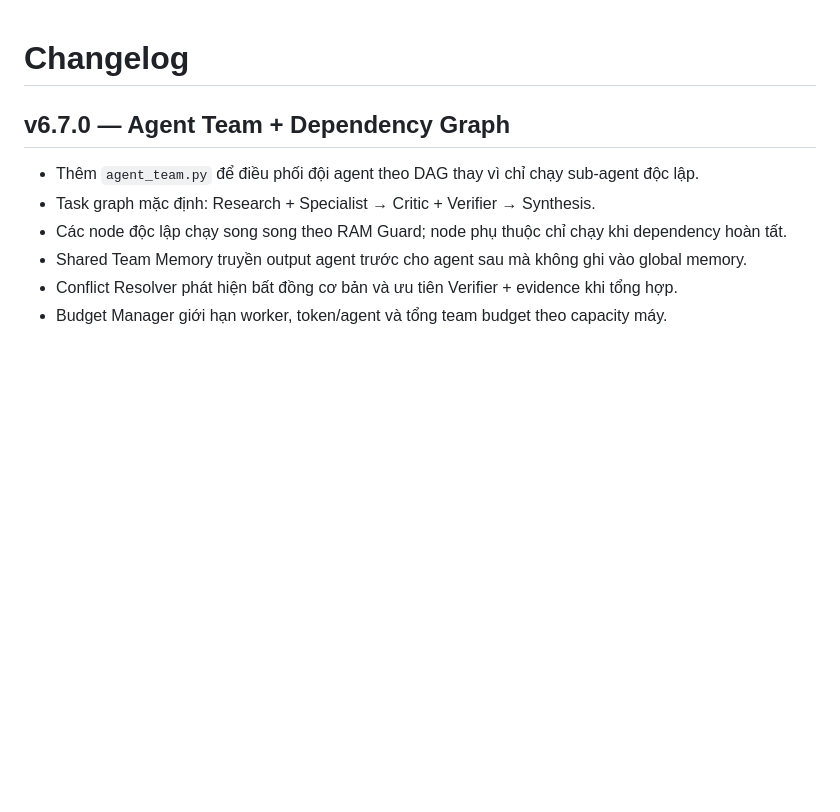
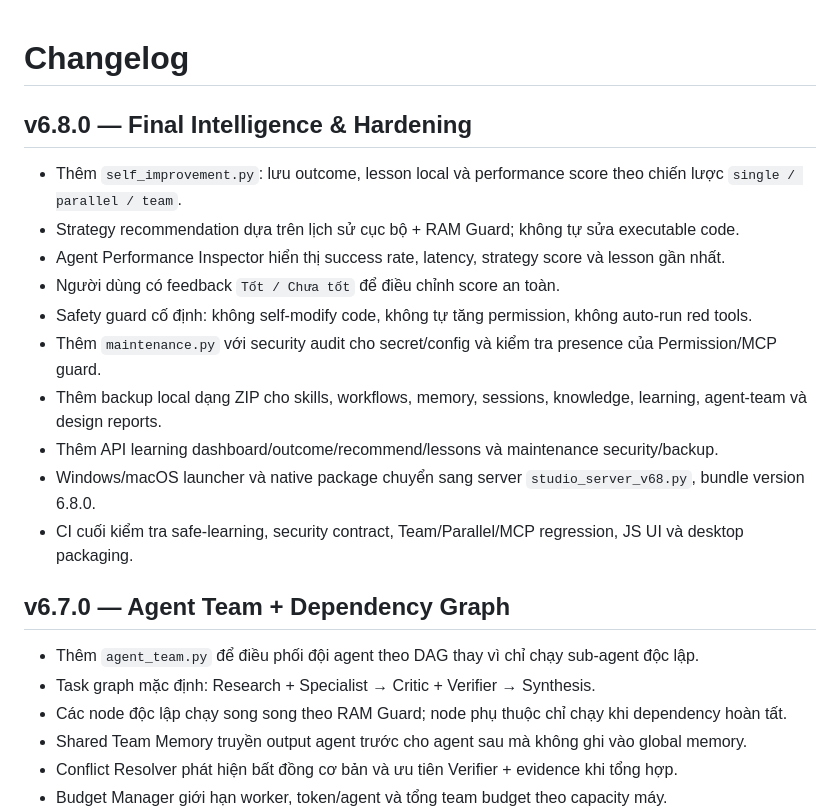
Before and after one commit to minhduchd-mds/Orcha, a Markdown page: CHANGELOG.md, the part around the change. Drawn GitHub-style; blank space fills up the shorter version.

Commit message:
docs(v6.8): document final intelligence and hardening

```diff
--- a/CHANGELOG.md
+++ b/CHANGELOG.md
@@ -1,4 +1,17 @@
 # Changelog
+
+## v6.8.0 — Final Intelligence & Hardening
+
+- Thêm `self_improvement.py`: lưu outcome, lesson local và performance score theo chiến lược `single / parallel / team`.
+- Strategy recommendation dựa trên lịch sử cục bộ + RAM Guard; không tự sửa executable code.
+- Agent Performance Inspector hiển thị success rate, latency, strategy score và lesson gần nhất.
+- Người dùng có feedback `Tốt / Chưa tốt` để điều chỉnh score an toàn.
+- Safety guard cố định: không self-modify code, không tự tăng permission, không auto-run red tools.
+- Thêm `maintenance.py` với security audit cho secret/config và kiểm tra presence của Permission/MCP guard.
+- Thêm backup local dạng ZIP cho skills, workflows, memory, sessions, knowledge, learning, agent-team và design reports.
+- Thêm API learning dashboard/outcome/recommend/lessons và maintenance security/backup.
+- Windows/macOS launcher và native package chuyển sang server `studio_server_v68.py`, bundle version 6.8.0.
+- CI cuối kiểm tra safe-learning, security contract, Team/Parallel/MCP regression, JS UI và desktop packaging.
 
 ## v6.7.0 — Agent Team + Dependency Graph
 
```
